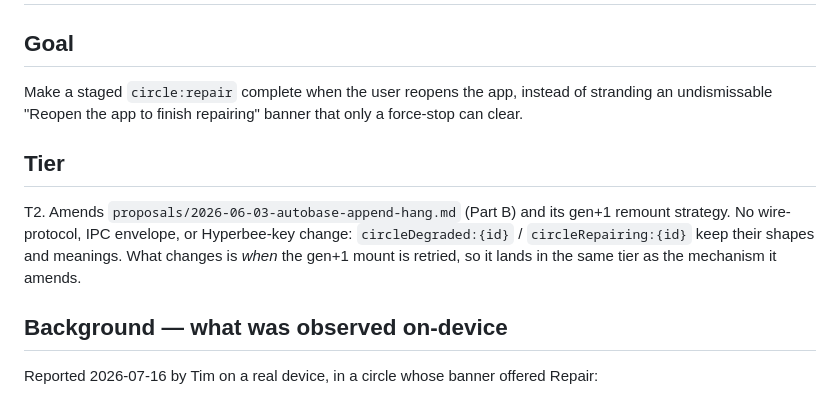
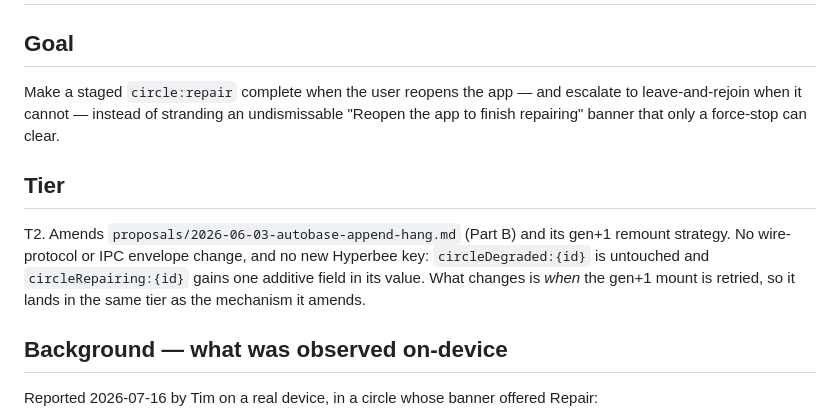
Before and after one commit to peerloomllc/pearcircle, a Markdown page: proposals/2026-07-16-repair-foreground-retry.md, the part around one of its changes. Rendered like a GitHub page.

```diff
--- a/proposals/2026-07-16-repair-foreground-retry.md
+++ b/proposals/2026-07-16-repair-foreground-retry.md
@@ -1,10 +1,10 @@
 # Repair: finish the staged rebuild on foreground, and show real progress
 
 ## Goal
-Make a staged `circle:repair` complete when the user reopens the app, instead of stranding an undismissable "Reopen the app to finish repairing" banner that only a force-stop can clear.
+Make a staged `circle:repair` complete when the user reopens the app — and escalate to leave-and-rejoin when it cannot — instead of stranding an undismissable "Reopen the app to finish repairing" banner that only a force-stop can clear.
 
 ## Tier
-T2. Amends `proposals/2026-06-03-autobase-append-hang.md` (Part B) and its gen+1 remount strategy. No wire-protocol, IPC envelope, or Hyperbee-key change: `circleDegraded:{id}` / `circleRepairing:{id}` keep their shapes and meanings. What changes is *when* the gen+1 mount is retried, so it lands in the same tier as the mechanism it amends.
+T2. Amends `proposals/2026-06-03-autobase-append-hang.md` (Part B) and its gen+1 remount strategy. No wire-protocol or IPC envelope change, and no new Hyperbee key: `circleDegraded:{id}` is untouched and `circleRepairing:{id}` gains one additive field in its value. What changes is *when* the gen+1 mount is retried, so it lands in the same tier as the mechanism it amends.
 
 ## Background — what was observed on-device
 Reported 2026-07-16 by Tim on a real device, in a circle whose banner offered Repair:
```
Also changed, not shown: other parts of proposals/2026-07-16-repair-foreground-retry.md (+21 -5 lines).
